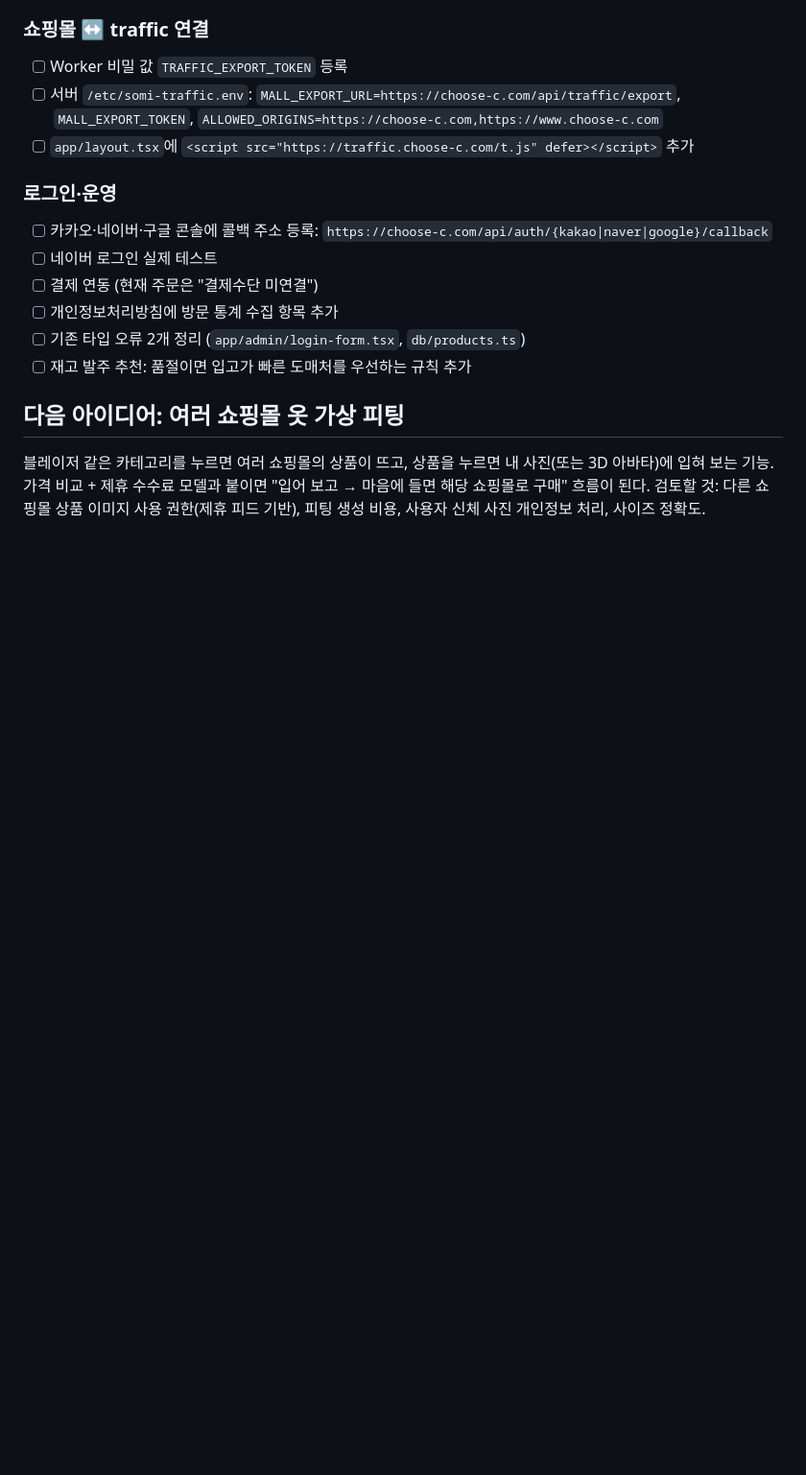
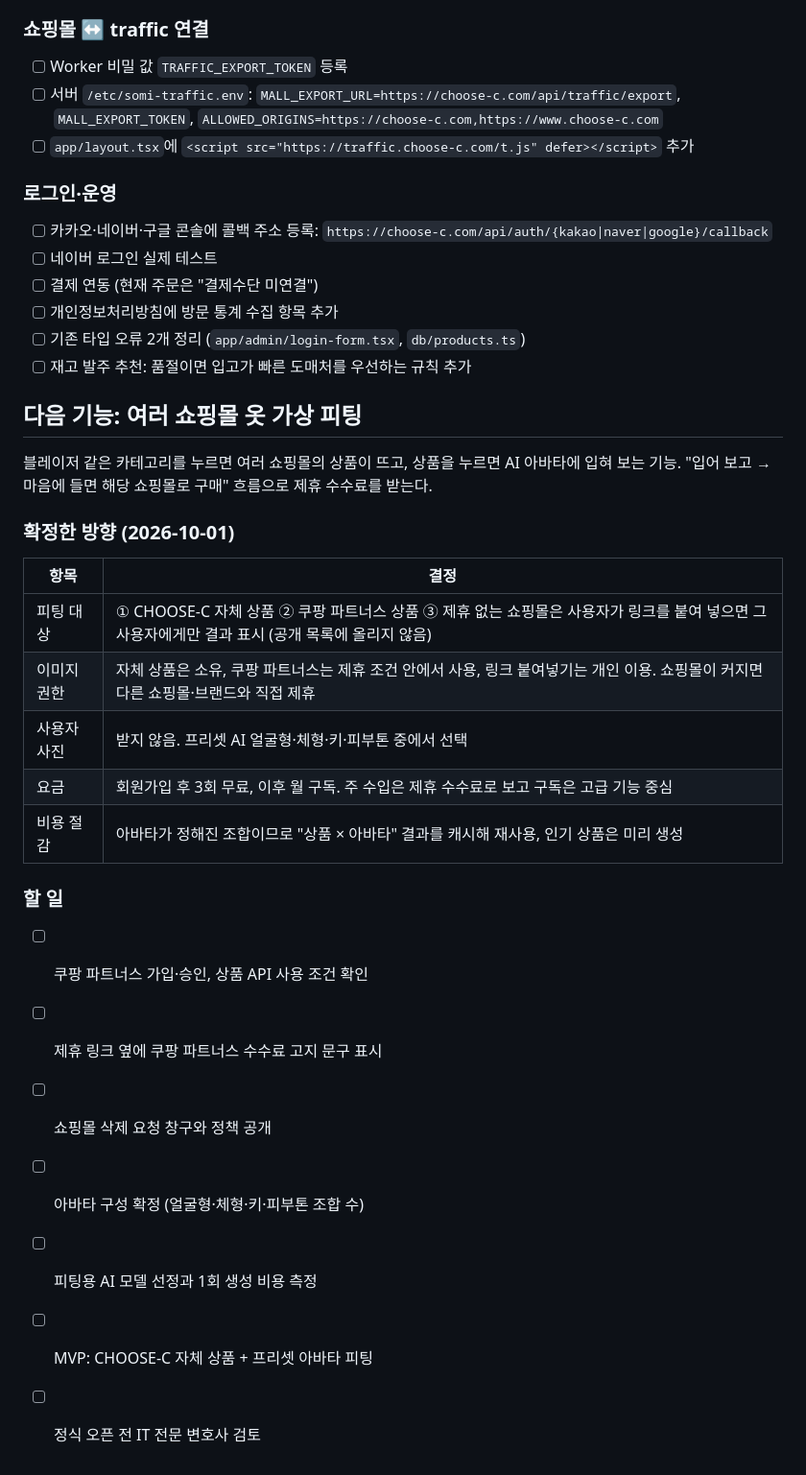
Before and after one commit to t01054532884-lang/somi-mall, a Markdown page: docs/PROGRESS.md, the part around the change. Shown at 96% size. GitHub-like rendering; blank space fills up the shorter version.

Commit message:
Record virtual try-on direction in progress log
Co-Authored-By: Claude Opus 5.5 <noreply@anthropic.com>

```diff
--- a/docs/PROGRESS.md
+++ b/docs/PROGRESS.md
@@ -43,8 +43,26 @@
 - [ ] 기존 타입 오류 2개 정리 (`app/admin/login-form.tsx`, `db/products.ts`)
 - [ ] 재고 발주 추천: 품절이면 입고가 빠른 도매처를 우선하는 규칙 추가
 
-## 다음 아이디어: 여러 쇼핑몰 옷 가상 피팅
+## 다음 기능: 여러 쇼핑몰 옷 가상 피팅
 
-블레이저 같은 카테고리를 누르면 여러 쇼핑몰의 상품이 뜨고, 상품을 누르면 내 사진(또는 3D 아바타)에 입혀 보는 기능.
-가격 비교 + 제휴 수수료 모델과 붙이면 "입어 보고 → 마음에 들면 해당 쇼핑몰로 구매" 흐름이 된다.
-검토할 것: 다른 쇼핑몰 상품 이미지 사용 권한(제휴 피드 기반), 피팅 생성 비용, 사용자 신체 사진 개인정보 처리, 사이즈 정확도.
+블레이저 같은 카테고리를 누르면 여러 쇼핑몰의 상품이 뜨고, 상품을 누르면 AI 아바타에 입혀 보는 기능.
+"입어 보고 → 마음에 들면 해당 쇼핑몰로 구매" 흐름으로 제휴 수수료를 받는다.
+
+### 확정한 방향 (2026-10-01)
+
+| 항목 | 결정 |
+|---|---|
+| 피팅 대상 | ① CHOOSE-C 자체 상품 ② 쿠팡 파트너스 상품 ③ 제휴 없는 쇼핑몰은 사용자가 링크를 붙여 넣으면 그 사용자에게만 결과 표시 (공개 목록에 올리지 않음) |
+| 이미지 권한 | 자체 상품은 소유, 쿠팡 파트너스는 제휴 조건 안에서 사용, 링크 붙여넣기는 개인 이용. 쇼핑몰이 커지면 다른 쇼핑몰·브랜드와 직접 제휴 |
+| 사용자 사진 | 받지 않음. 프리셋 AI 얼굴형·체형·키·피부톤 중에서 선택 |
+| 요금 | 회원가입 후 3회 무료, 이후 월 구독. 주 수입은 제휴 수수료로 보고 구독은 고급 기능 중심 |
+| 비용 절감 | 아바타가 정해진 조합이므로 "상품 × 아바타" 결과를 캐시해 재사용, 인기 상품은 미리 생성 |
+
+### 할 일
+- [ ] 쿠팡 파트너스 가입·승인, 상품 API 사용 조건 확인
+- [ ] 제휴 링크 옆에 쿠팡 파트너스 수수료 고지 문구 표시
+- [ ] 쇼핑몰 삭제 요청 창구와 정책 공개
+- [ ] 아바타 구성 확정 (얼굴형·체형·키·피부톤 조합 수)
+- [ ] 피팅용 AI 모델 선정과 1회 생성 비용 측정
+- [ ] MVP: CHOOSE-C 자체 상품 + 프리셋 아바타 피팅
+- [ ] 정식 오픈 전 IT 전문 변호사 검토
```
